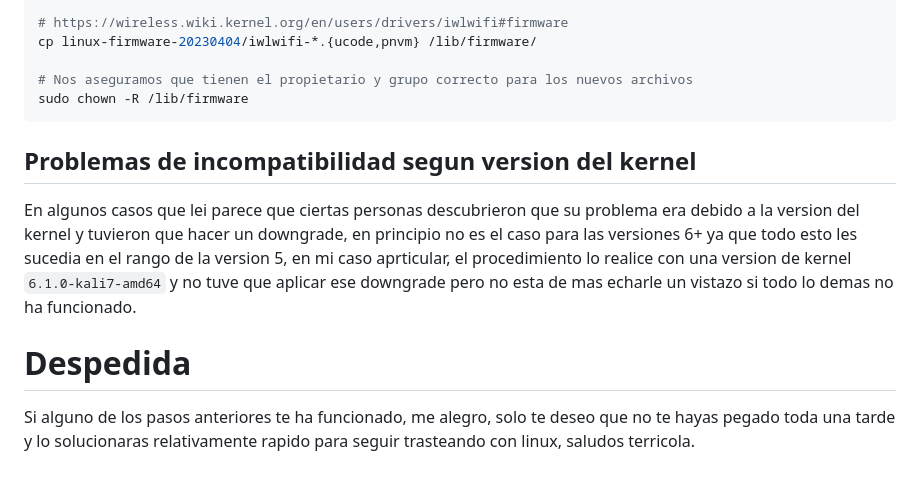
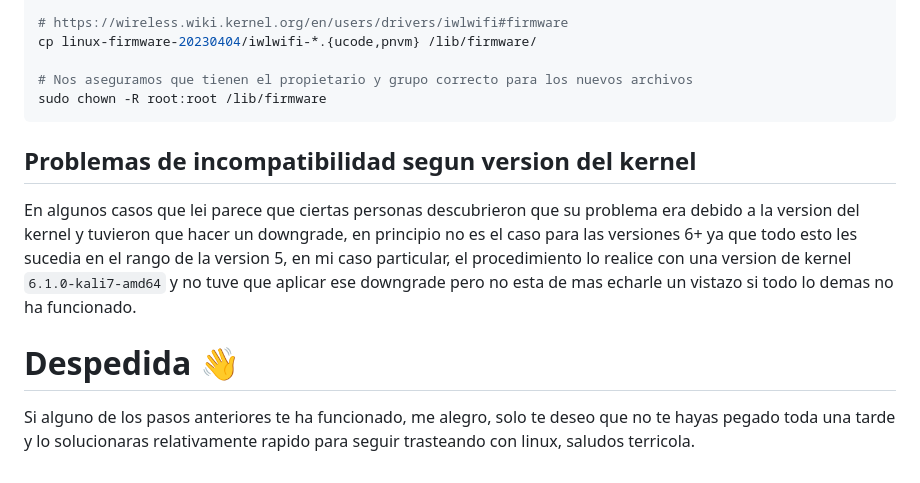
Before and after one commit to BananaHolograma/bash-static-blog, a Markdown page: content/2023/2023-05-06-2023-05-06-solucionar-problemas-wifi-kali-linux.md, the part around the change. GitHub-like rendering.

Commit message:
fix typo errors on latest wifi article

````diff
--- a/content/2023/2023-05-06-2023-05-06-solucionar-problemas-wifi-kali-linux.md
+++ b/content/2023/2023-05-06-2023-05-06-solucionar-problemas-wifi-kali-linux.md
@@ -90,13 +90,13 @@ tar -xvzf linux-firmware-20230404.tar.gz
 cp linux-firmware-20230404/iwlwifi-*.{ucode,pnvm} /lib/firmware/
 
 # Nos aseguramos que tienen el propietario y grupo correcto para los nuevos archivos
-sudo chown -R /lib/firmware
+sudo chown -R root:root /lib/firmware
 ```
 
 ## Problemas de incompatibilidad segun version del kernel
 
-En algunos casos que lei parece que ciertas personas descubrieron que su problema era debido a la version del kernel y tuvieron que hacer un downgrade, en principio no es el caso para las versiones 6+ ya que todo esto les sucedia en el rango de la version 5, en mi caso aprticular, el procedimiento lo realice con una version de kernel `6.1.0-kali7-amd64` y no tuve que aplicar ese downgrade pero no esta de mas echarle un vistazo si todo lo demas no ha funcionado.
+En algunos casos que lei parece que ciertas personas descubrieron que su problema era debido a la version del kernel y tuvieron que hacer un downgrade, en principio no es el caso para las versiones 6+ ya que todo esto les sucedia en el rango de la version 5, en mi caso particular, el procedimiento lo realice con una version de kernel `6.1.0-kali7-amd64` y no tuve que aplicar ese downgrade pero no esta de mas echarle un vistazo si todo lo demas no ha funcionado.
 
-# Despedida
+# Despedida 👋
 
 Si alguno de los pasos anteriores te ha funcionado, me alegro, solo te deseo que no te hayas pegado toda una tarde y lo solucionaras relativamente rapido para seguir trasteando con linux, saludos terricola.
````
